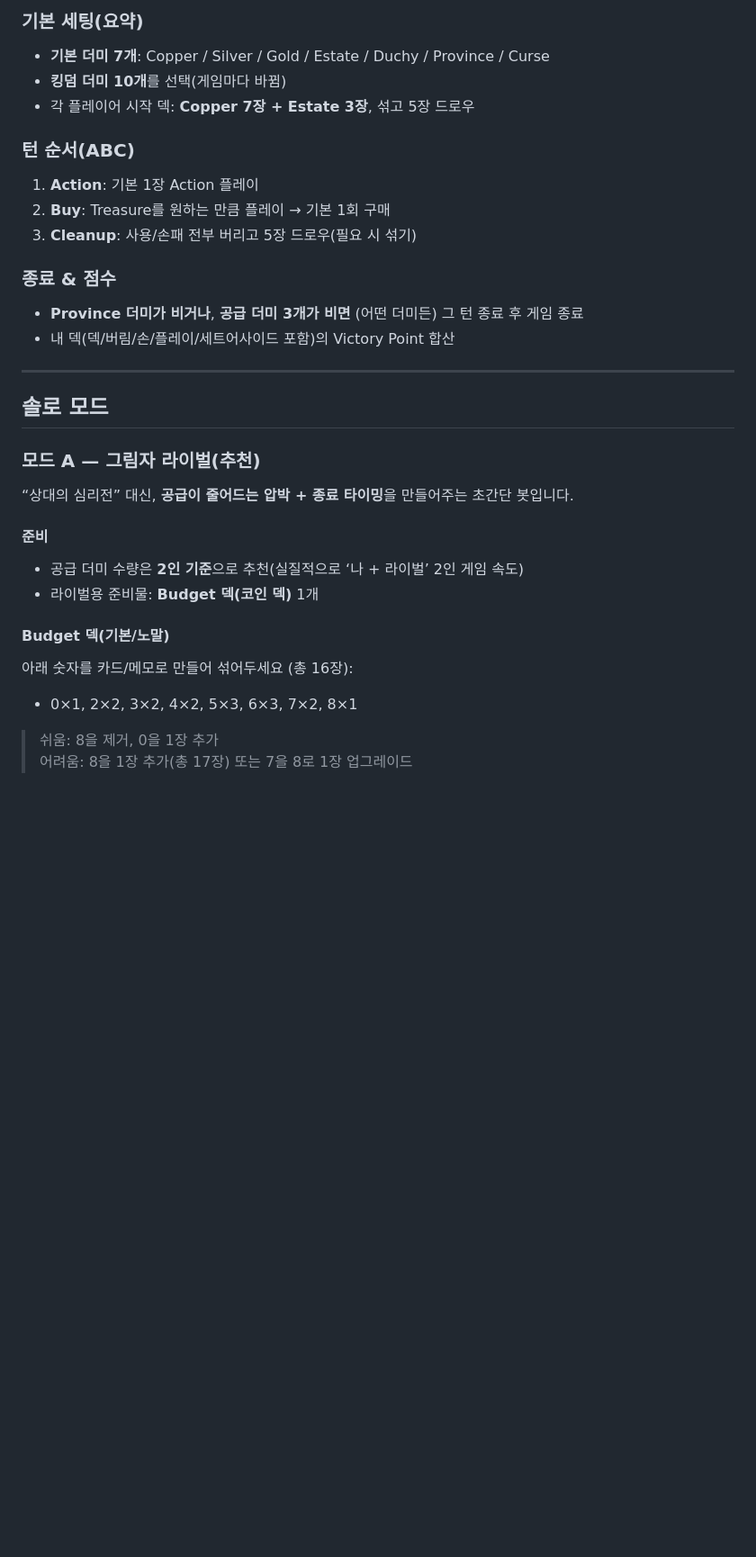
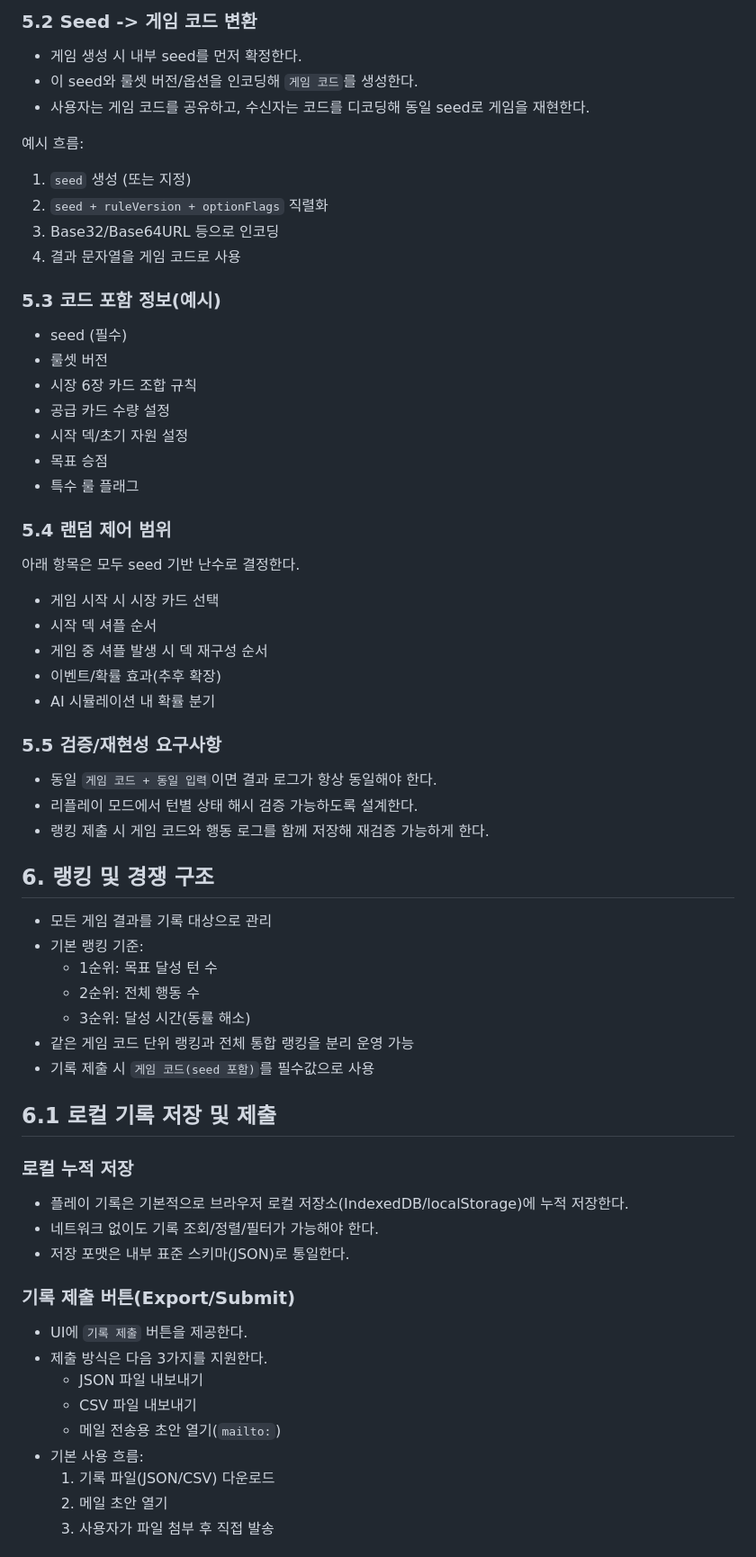
Before and after one commit to yangjin-krafton/Dominion-1-Day-Solo, a Markdown page: README.md, the part around one of its changes. Shown at 90% size. Drawn GitHub-style; blank space fills up the shorter version.

```diff
--- a/README.md
+++ b/README.md
@@ -39,32 +60,60 @@
 
-### 기본 세팅(요약)
-- **기본 더미 7개**: Copper / Silver / Gold / Estate / Duchy / Province / Curse
-- **킹덤 더미 10개**를 선택(게임마다 바뀜)
-- 각 플레이어 시작 덱: **Copper 7장 + Estate 3장**, 섞고 5장 드로우
+### 5.2 Seed -> 게임 코드 변환
+- 게임 생성 시 내부 seed를 먼저 확정한다.
+- 이 seed와 룰셋 버전/옵션을 인코딩해 `게임 코드`를 생성한다.
+- 사용자는 게임 코드를 공유하고, 수신자는 코드를 디코딩해 동일 seed로 게임을 재현한다.
 
-### 턴 순서(ABC)
-1. **Action**: 기본 1장 Action 플레이
-2. **Buy**: Treasure를 원하는 만큼 플레이 → 기본 1회 구매
-3. **Cleanup**: 사용/손패 전부 버리고 5장 드로우(필요 시 섞기)
+예시 흐름:
+1. `seed` 생성 (또는 지정)
+2. `seed + ruleVersion + optionFlags` 직렬화
+3. Base32/Base64URL 등으로 인코딩
+4. 결과 문자열을 게임 코드로 사용
 
-### 종료 & 점수
-- **Province 더미가 비거나**, **공급 더미 3개가 비면** (어떤 더미든) 그 턴 종료 후 게임 종료
-- 내 덱(덱/버림/손/플레이/세트어사이드 포함)의 Victory Point 합산
+### 5.3 코드 포함 정보(예시)
+- seed (필수)
+- 룰셋 버전
+- 시장 6장 카드 조합 규칙
+- 공급 카드 수량 설정
+- 시작 덱/초기 자원 설정
+- 목표 승점
+- 특수 룰 플래그
 
----
+### 5.4 랜덤 제어 범위
+아래 항목은 모두 seed 기반 난수로 결정한다.
+- 게임 시작 시 시장 카드 선택
+- 시작 덱 셔플 순서
+- 게임 중 셔플 발생 시 덱 재구성 순서
+- 이벤트/확률 효과(추후 확장)
+- AI 시뮬레이션 내 확률 분기
 
-## 솔로 모드
-### 모드 A — **그림자 라이벌(추천)**
-“상대의 심리전” 대신, **공급이 줄어드는 압박 + 종료 타이밍**을 만들어주는 초간단 봇입니다.
+### 5.5 검증/재현성 요구사항
+- 동일 `게임 코드 + 동일 입력`이면 결과 로그가 항상 동일해야 한다.
+- 리플레이 모드에서 턴별 상태 해시 검증 가능하도록 설계한다.
+- 랭킹 제출 시 게임 코드와 행동 로그를 함께 저장해 재검증 가능하게 한다.
 
-#### 준비
-- 공급 더미 수량은 **2인 기준**으로 추천(실질적으로 ‘나 + 라이벌’ 2인 게임 속도)
-- 라이벌용 준비물: **Budget 덱(코인 덱)** 1개
+## 6. 랭킹 및 경쟁 구조
+- 모든 게임 결과를 기록 대상으로 관리
+- 기본 랭킹 기준:
+  - 1순위: 목표 달성 턴 수
+  - 2순위: 전체 행동 수
+  - 3순위: 달성 시간(동률 해소)
+- 같은 게임 코드 단위 랭킹과 전체 통합 랭킹을 분리 운영 가능
+- 기록 제출 시 `게임 코드(seed 포함)`를 필수값으로 사용
 
-#### Budget 덱(기본/노말)
-아래 숫자를 카드/메모로 만들어 섞어두세요 (총 16장):
-- 0×1, 2×2, 3×2, 4×2, 5×3, 6×3, 7×2, 8×1
+## 6.1 로컬 기록 저장 및 제출
+### 로컬 누적 저장
+- 플레이 기록은 기본적으로 브라우저 로컬 저장소(IndexedDB/localStorage)에 누적 저장한다.
+- 네트워크 없이도 기록 조회/정렬/필터가 가능해야 한다.
+- 저장 포맷은 내부 표준 스키마(JSON)로 통일한다.
 
-> 쉬움: 8을 제거, 0을 1장 추가
-> 어려움: 8을 1장 추가(총 17장) 또는 7을 8로 1장 업그레이드
+### 기록 제출 버튼(Export/Submit)
+- UI에 `기록 제출` 버튼을 제공한다.
+- 제출 방식은 다음 3가지를 지원한다.
+  - JSON 파일 내보내기
+  - CSV 파일 내보내기
+  - 메일 전송용 초안 열기(`mailto:`)
+- 기본 사용 흐름:
+  1. 기록 파일(JSON/CSV) 다운로드
+  2. 메일 초안 열기
+  3. 사용자가 파일 첨부 후 직접 발송
 
```
Also changed, not shown: other parts of README.md (+90 -143 lines).
